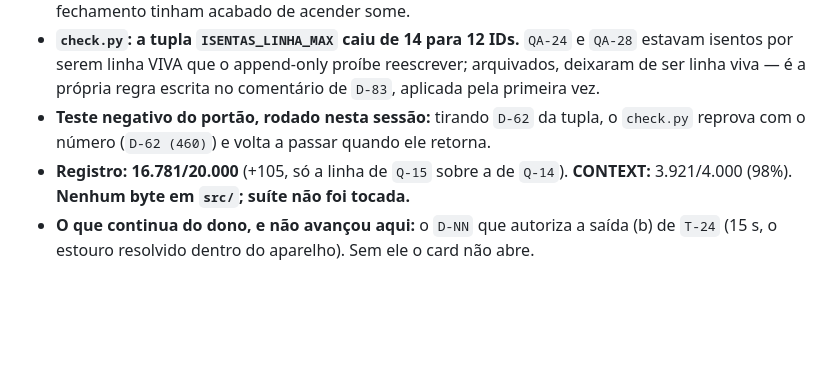
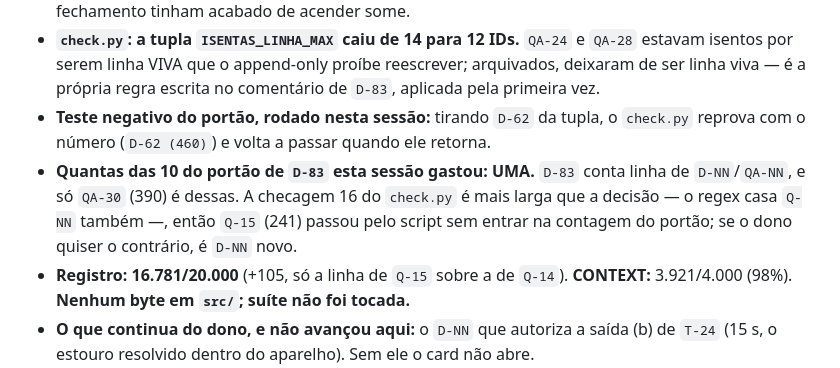
Before and after one commit to gustavomot4/tapgo-v2, a Markdown page: 77777777_TAPGO_Project_DOCs/d_history/a_changelog.md, the part around the change. Rendered like a GitHub page; blank space fills up the shorter version.

Commit message:
docs(contexto): a ambiguidade do contador de D-83 sai do CONTEXT (99%) e vai para o CHANGELOG (D-83/QA-24)
Co-Authored-By: Claude Opus 5 <noreply@anthropic.com>

```diff
--- a/77777777_TAPGO_Project_DOCs/d_history/a_changelog.md
+++ b/77777777_TAPGO_Project_DOCs/d_history/a_changelog.md
@@ -16,6 +16,7 @@ status: atual
 - **O corte de `D-74` rodou de novo, no QA.** Os três achados fechados foram para [[decisions_archive]] com íntegra e ID preservados: QA **6.450 → 4.935/8.000**, e o aviso de 80% que as três linhas de fechamento tinham acabado de acender some.
 - **`check.py`: a tupla `ISENTAS_LINHA_MAX` caiu de 14 para 12 IDs.** `QA-24` e `QA-28` estavam isentos por serem linha VIVA que o append-only proíbe reescrever; arquivados, deixaram de ser linha viva — é a própria regra escrita no comentário de `D-83`, aplicada pela primeira vez.
 - **Teste negativo do portão, rodado nesta sessão:** tirando `D-62` da tupla, o `check.py` reprova com o número (`D-62 (460)`) e volta a passar quando ele retorna.
+- **Quantas das 10 do portão de `D-83` esta sessão gastou: UMA.** `D-83` conta linha de `D-NN`/`QA-NN`, e só `QA-30` (390) é dessas. A checagem 16 do `check.py` é mais larga que a decisão — o regex casa `Q-NN` também —, então `Q-15` (241) passou pelo script sem entrar na contagem do portão; se o dono quiser o contrário, é `D-NN` novo.
 - **Registro:** **16.781/20.000** (+105, só a linha de `Q-15` sobre a de `Q-14`). **CONTEXT:** 3.921/4.000 (98%). **Nenhum byte em `src/`; suíte não foi tocada.**
 - **O que continua do dono, e não avançou aqui:** o `D-NN` que autoriza a saída (b) de `T-24` (15 s, o estouro resolvido dentro do aparelho). Sem ele o card não abre.
 
```
Also changed, not shown: 77777777_TAPGO_Project_DOCs/a_context/a_context_source.md (+1 -1 lines).
